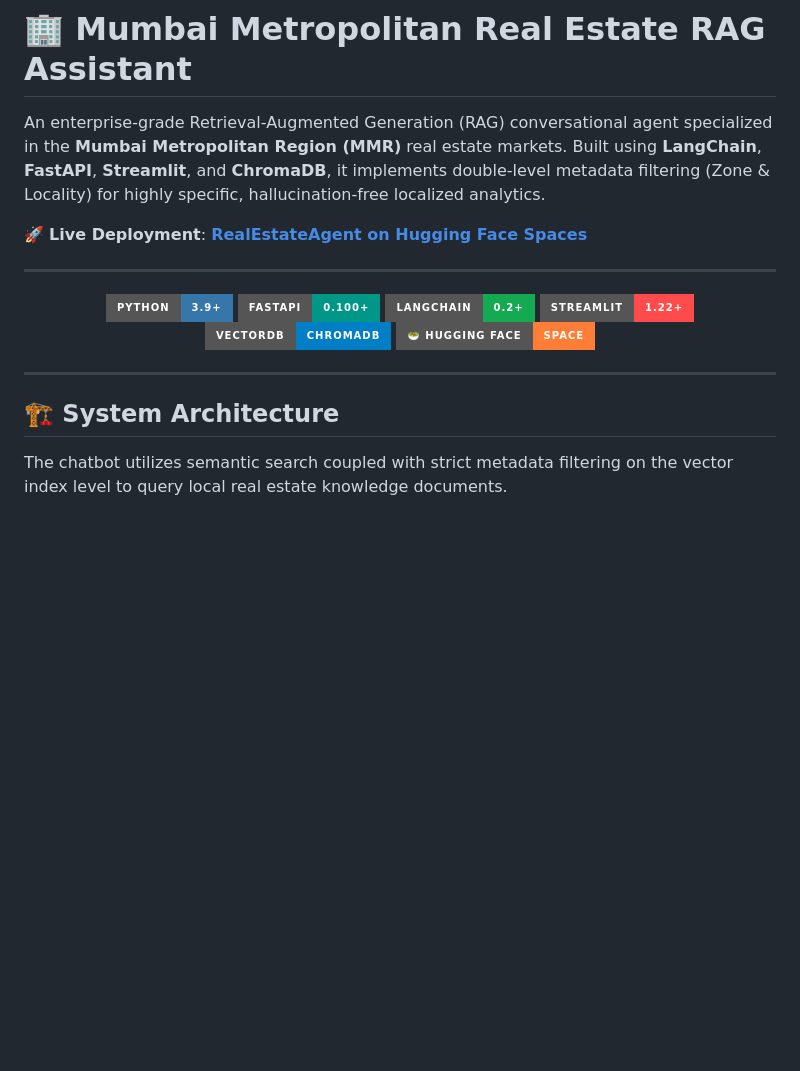
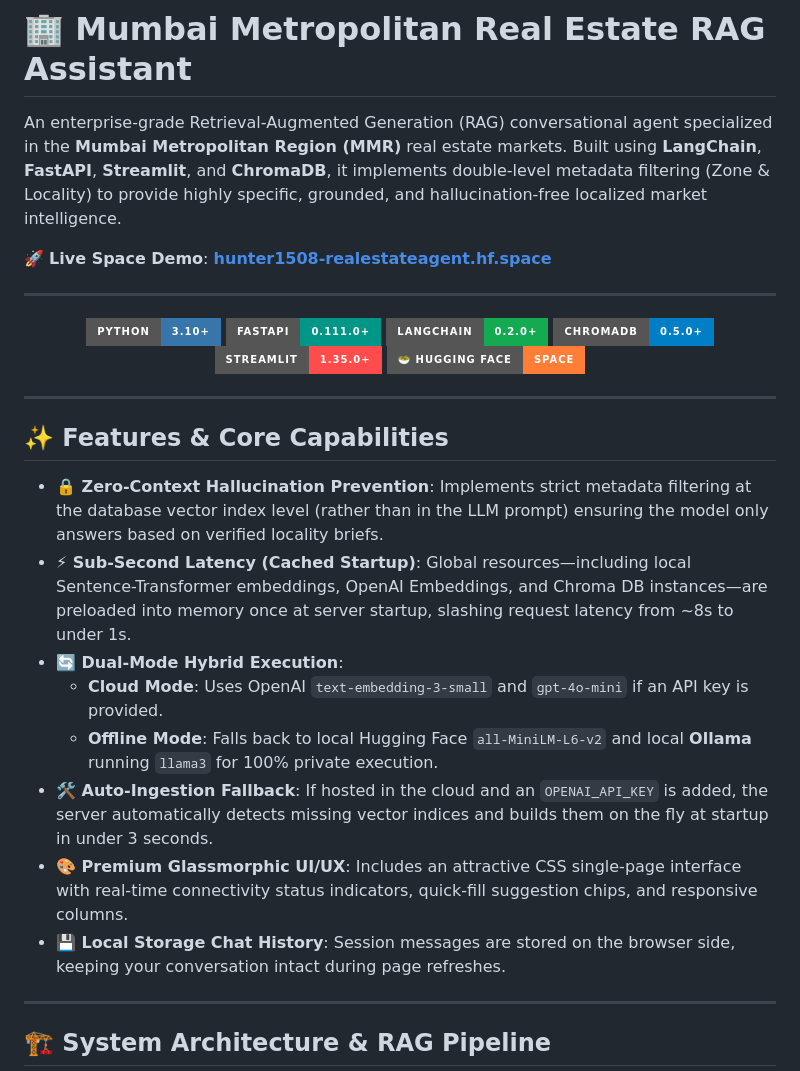
Before and after one commit to Mrpatil15/RAG-Project, a Markdown page: README.md, the part around one of its changes. Rendered like a GitHub page; badges without logos; blank space fills up the shorter version.

````diff
--- a/README.md
+++ b/README.md
@@ -10,18 +10,18 @@ pinned: false
 
 # 🏢 Mumbai Metropolitan Real Estate RAG Assistant
 
-An enterprise-grade Retrieval-Augmented Generation (RAG) conversational agent specialized in the **Mumbai Metropolitan Region (MMR)** real estate markets. Built using **LangChain**, **FastAPI**, **Streamlit**, and **ChromaDB**, it implements double-level metadata filtering (Zone & Locality) for highly specific, hallucination-free localized analytics.
+An enterprise-grade Retrieval-Augmented Generation (RAG) conversational agent specialized in the **Mumbai Metropolitan Region (MMR)** real estate markets. Built using **LangChain**, **FastAPI**, **Streamlit**, and **ChromaDB**, it implements double-level metadata filtering (Zone & Locality) to provide highly specific, grounded, and hallucination-free localized market intelligence.
 
-🚀 **Live Deployment**: **[RealEstateAgent on Hugging Face Spaces](https://hunter1508-realestateagent.hf.space)**
+🚀 **Live Space Demo**: **[hunter1508-realestateagent.hf.space](https://hunter1508-realestateagent.hf.space)**
 
 ---
 
 <p align="center">
-  <img src="https://img.shields.io/badge/Python-3.9+-3776AB?style=for-the-badge&logo=python&logoColor=white" alt="Python" />
-  <img src="https://img.shields.io/badge/FastAPI-0.100+-009688?style=for-the-badge&logo=fastapi&logoColor=white" alt="FastAPI" />
-  <img src="https://img.shields.io/badge/LangChain-0.2+-13aa52?style=for-the-badge" alt="LangChain" />
-  <img src="https://img.shields.io/badge/Streamlit-1.22+-FF4B4B?style=for-the-badge&logo=streamlit&logoColor=white" alt="Streamlit" />
-  <img src="https://img.shields.io/badge/VectorDB-ChromaDB-blue?style=for-the-badge" alt="ChromaDB" />
+  <img src="https://img.shields.io/badge/Python-3.10+-3776AB?style=for-the-badge&logo=python&logoColor=white" alt="Python" />
+  <img src="https://img.shields.io/badge/FastAPI-0.111.0+-009688?style=for-the-badge&logo=fastapi&logoColor=white" alt="FastAPI" />
+  <img src="https://img.shields.io/badge/LangChain-0.2.0+-13aa52?style=for-the-badge" alt="LangChain" />
+  <img src="https://img.shields.io/badge/ChromaDB-0.5.0+-blue?style=for-the-badge" alt="ChromaDB" />
+  <img src="https://img.shields.io/badge/Streamlit-1.35.0+-FF4B4B?style=for-the-badge&logo=streamlit&logoColor=white" alt="Streamlit" />
   <a href="https://hunter1508-realestateagent.hf.space" target="_blank">
     <img src="https://img.shields.io/badge/%F0%9F%A5%97%20Hugging%20Face-Space-orange?style=for-the-badge" alt="Hugging Face Space" />
   </a>
@@ -29,9 +29,20 @@ An enterprise-grade Retrieval-Augmented Generation (RAG) conversational agent sp
 
 ---
 
-## 🏗️ System Architecture
+## ✨ Features & Core Capabilities
 
-The chatbot utilizes semantic search coupled with strict metadata filtering on the vector index level to query local real estate knowledge documents.
+*   **🔒 Zero-Context Hallucination Prevention**: Implements strict metadata filtering at the database vector index level (rather than in the LLM prompt) ensuring the model only answers based on verified locality briefs.
+*   **⚡ Sub-Second Latency (Cached Startup)**: Global resources—including local Sentence-Transformer embeddings, OpenAI Embeddings, and Chroma DB instances—are preloaded into memory once at server startup, slashing request latency from ~8s to under 1s.
+*   **🔄 Dual-Mode Hybrid Execution**:
+    *   **Cloud Mode**: Uses OpenAI `text-embedding-3-small` and `gpt-4o-mini` if an API key is provided.
+    *   **Offline Mode**: Falls back to local Hugging Face `all-MiniLM-L6-v2` and local **Ollama** running `llama3` for 100% private execution.
+*   **🛠️ Auto-Ingestion Fallback**: If hosted in the cloud and an `OPENAI_API_KEY` is added, the server automatically detects missing vector indices and builds them on the fly at startup in under 3 seconds.
+*   **🎨 Premium Glassmorphic UI/UX**: Includes an attractive CSS single-page interface with real-time connectivity status indicators, quick-fill suggestion chips, and responsive columns.
+*   **💾 Local Storage Chat History**: Session messages are stored on the browser side, keeping your conversation intact during page refreshes.
+
+---
+
+## 🏗️ System Architecture & RAG Pipeline
 
 ```mermaid
 graph TD
````
Also changed, not shown: other parts of README.md (+60 -71 lines).
